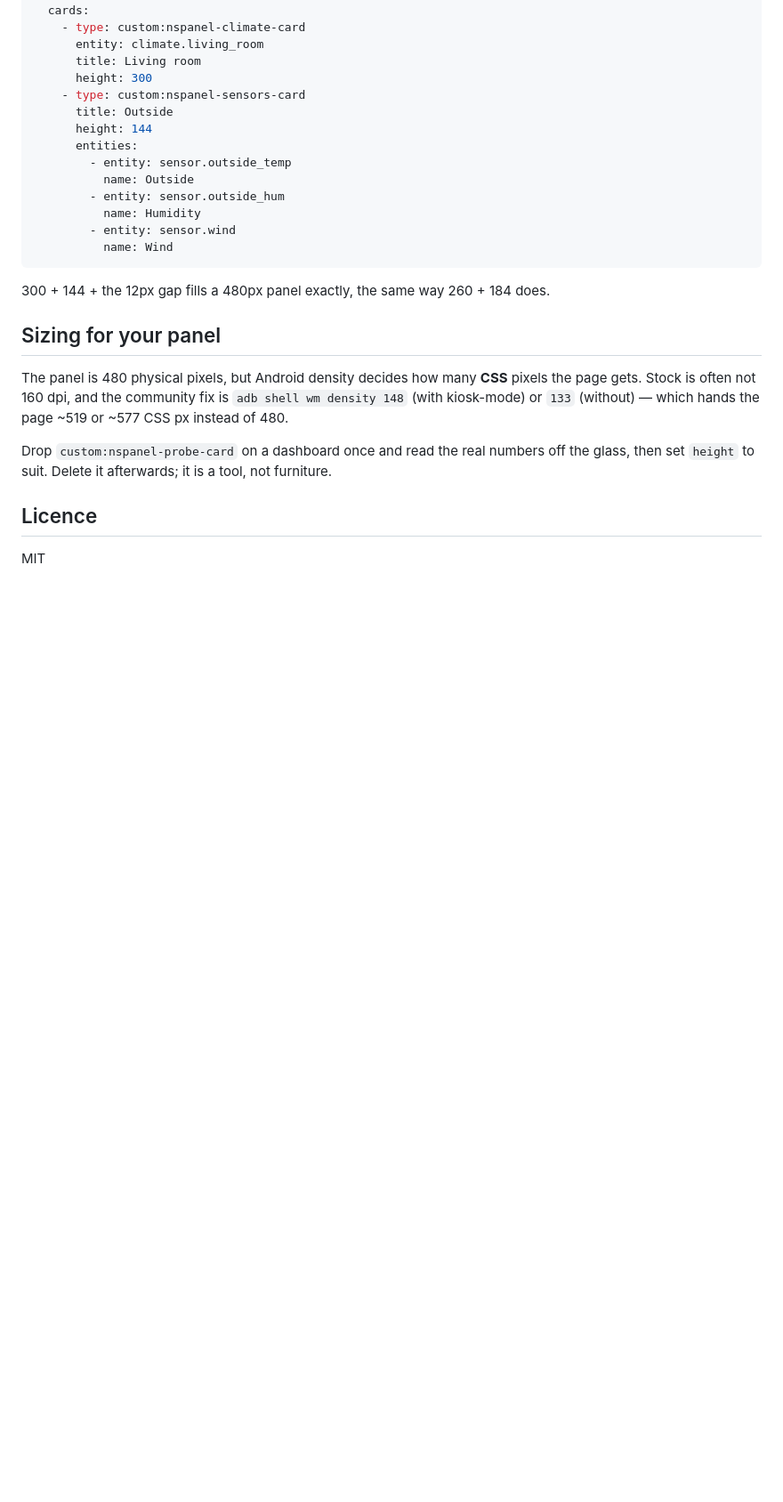
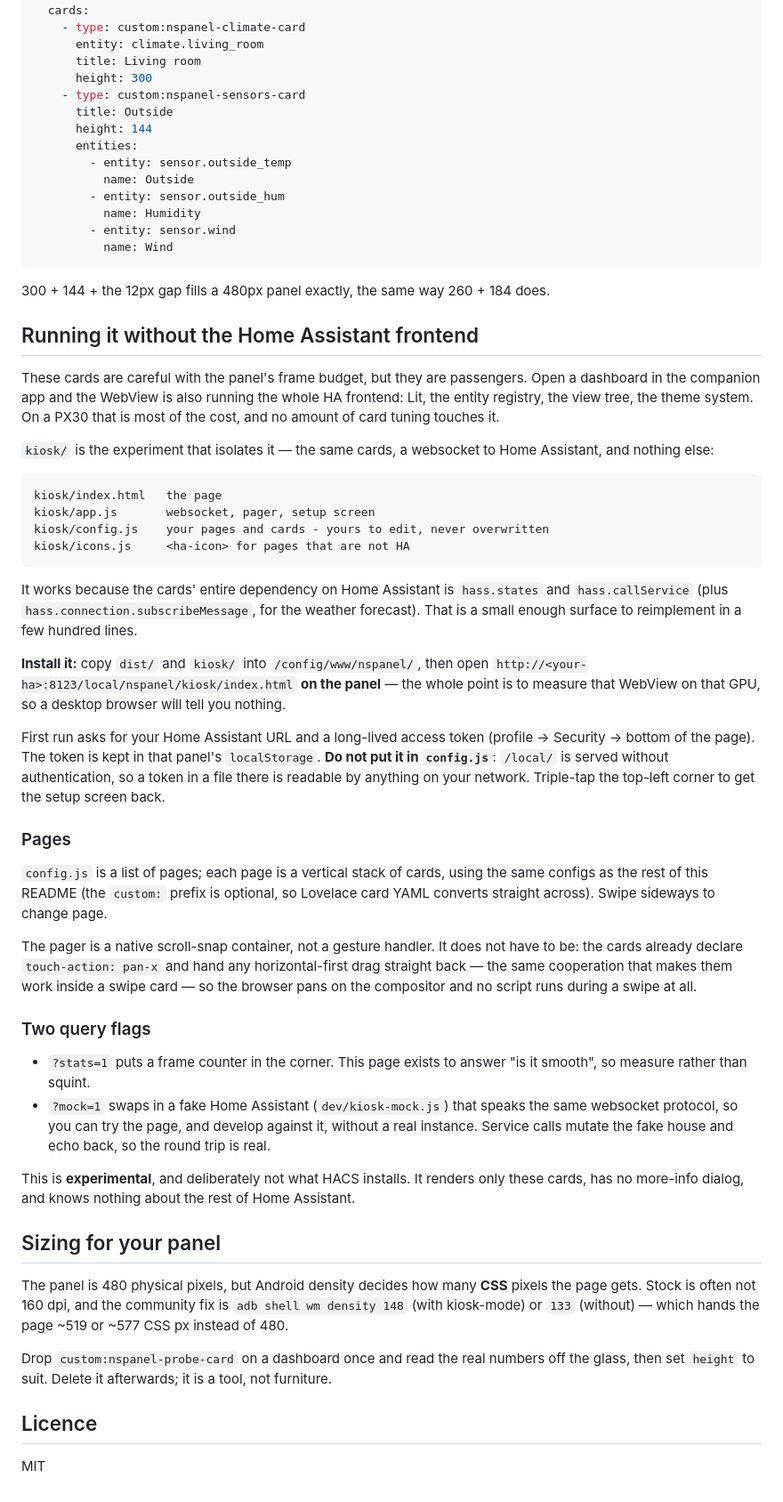
Before and after one commit to mennovanhout/NSPanel-cards, a Markdown page: README.md, the part around the change. Shown at 89% size. Rendered like a GitHub page; blank space fills up the shorter version.

````diff
--- a/README.md
+++ b/README.md
@@ -594,6 +594,59 @@ An information page for the same panel:
 
 300 + 144 + the 12px gap fills a 480px panel exactly, the same way 260 + 184 does.
 
+## Running it without the Home Assistant frontend
+
+These cards are careful with the panel's frame budget, but they are passengers. Open a
+dashboard in the companion app and the WebView is also running the whole HA frontend: Lit, the
+entity registry, the view tree, the theme system. On a PX30 that is most of the cost, and no
+amount of card tuning touches it.
+
+`kiosk/` is the experiment that isolates it — the same cards, a websocket to Home Assistant,
+and nothing else:
+
+```
+kiosk/index.html   the page
+kiosk/app.js       websocket, pager, setup screen
+kiosk/config.js    your pages and cards - yours to edit, never overwritten
+kiosk/icons.js     <ha-icon> for pages that are not HA
+```
+
+It works because the cards' entire dependency on Home Assistant is `hass.states` and
+`hass.callService` (plus `hass.connection.subscribeMessage`, for the weather forecast). That is
+a small enough surface to reimplement in a few hundred lines.
+
+**Install it:** copy `dist/` and `kiosk/` into `/config/www/nspanel/`, then open
+`http://<your-ha>:8123/local/nspanel/kiosk/index.html` **on the panel** — the whole point is to
+measure that WebView on that GPU, so a desktop browser will tell you nothing.
+
+First run asks for your Home Assistant URL and a long-lived access token (profile → Security
+→ bottom of the page). The token is kept in that panel's `localStorage`. **Do not put it in
+`config.js`**: `/local/` is served without authentication, so a token in a file there is
+readable by anything on your network. Triple-tap the top-left corner to get the setup screen
+back.
+
+### Pages
+
+`config.js` is a list of pages; each page is a vertical stack of cards, using the same configs
+as the rest of this README (the `custom:` prefix is optional, so Lovelace card YAML converts
+straight across). Swipe sideways to change page.
+
+The pager is a native scroll-snap container, not a gesture handler. It does not have to be:
+the cards already declare `touch-action: pan-x` and hand any horizontal-first drag straight
+back — the same cooperation that makes them work inside a swipe card — so the browser pans on
+the compositor and no script runs during a swipe at all.
+
+### Two query flags
+
+- `?stats=1` puts a frame counter in the corner. This page exists to answer "is it smooth", so
+  measure rather than squint.
+- `?mock=1` swaps in a fake Home Assistant (`dev/kiosk-mock.js`) that speaks the same websocket
+  protocol, so you can try the page, and develop against it, without a real instance. Service
+  calls mutate the fake house and echo back, so the round trip is real.
+
+This is **experimental**, and deliberately not what HACS installs. It renders only these cards,
+has no more-info dialog, and knows nothing about the rest of Home Assistant.
+
 ## Sizing for your panel
 
 The panel is 480 physical pixels, but Android density decides how many **CSS** pixels the page
````
Also changed, not shown: CLAUDE.md (+35 -6 lines), docs/images/sky.png, 7 other files.
